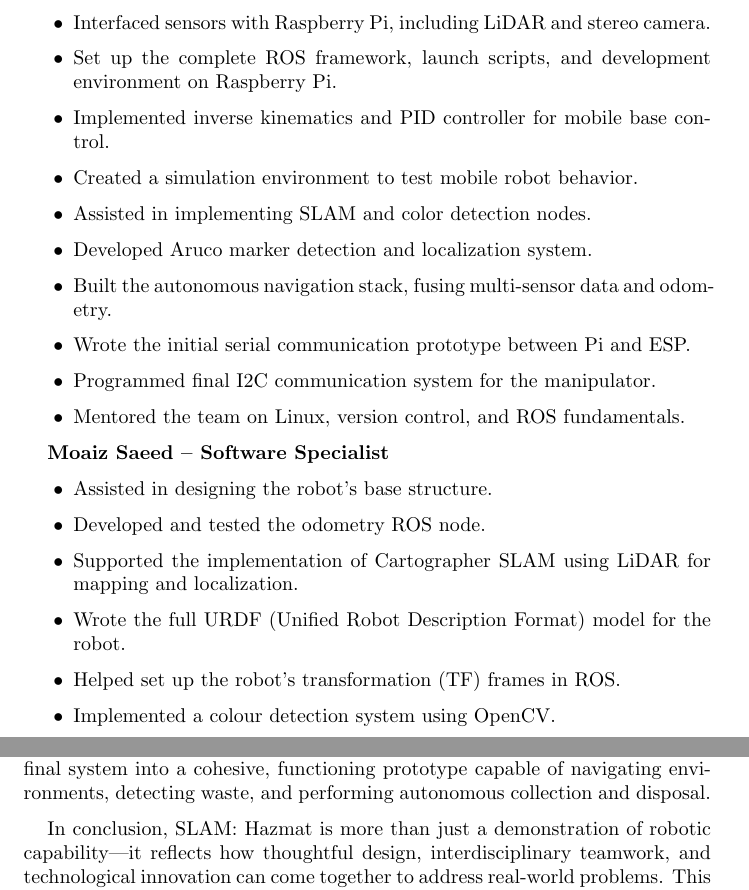
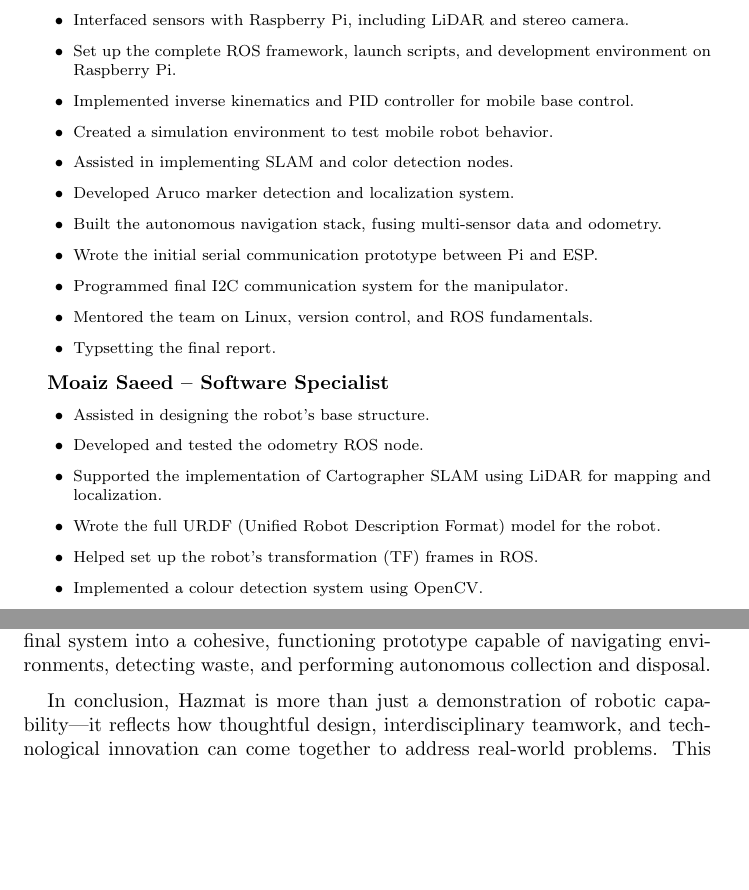
Before and after one commit to abdulmaajidaga/B39VS-Systems-Project, a LaTeX paper (report/b39vs.tex): two parts of pages 7 and 49 of 51, joined at a grey line, cut so that both start at the same text, the shorter picture padded with empty space. Compiled offline with pdfLaTeX.

Commit message:
changed font sizes and fixed types

```diff
--- a/report/b39vs.tex
+++ b/report/b39vs.tex
@@ -218,7 +231,10 @@ SLAM Industries is a team of six passionate individuals committed to redefining
 
 \textbf{Abban Fahim – Senior Software Developer}
 
-\begin{itemize}\item Interfaced sensors with Raspberry Pi, including LiDAR and stereo camera.
+\begin{itemize}
+\footnotesize
+
+\item Interfaced sensors with Raspberry Pi, including LiDAR and stereo camera.
 
 \item Set up the complete ROS framework, launch scripts, and development environment on Raspberry Pi.
 
@@ -237,11 +253,16 @@ SLAM Industries is a team of six passionate individuals committed to redefining
 \item Programmed final I2C communication system for the manipulator.
 
 \item Mentored the team on Linux, version control, and ROS fundamentals.
+
+\item Typsetting the final report.
 \end{itemize}
 
 \textbf{Moaiz Saeed – Software Specialist}
 
-\begin{itemize}\item Assisted in designing the robot's base structure.
+\begin{itemize}
+\footnotesize
+
+\item Assisted in designing the robot's base structure.
 
 \item Developed and tested the odometry ROS node.
 
@@ -1000,7 +1023,7 @@ Beyond engineering, the project tested our capabilities in project management, m
 
 Despite encountering challenges such as power management issues, hardware failure, and mapping drift, we maintained a solution-oriented approach. Each setback contributed to a cycle of learning and improvement that shaped the final system into a cohesive, functioning prototype capable of navigating environments, detecting waste, and performing autonomous collection and disposal.
 
-In conclusion, SLAM: Hazmat is more than just a demonstration of robotic capability—it reflects how thoughtful design, interdisciplinary teamwork, and technological innovation can come together to address real-world problems. This project lays a strong foundation for future advancements in autonomous hazardous waste management and presents numerous avenues for future work, including the integration of autonomous charging capabilities, enhancement of visual recognition with machine learning, and expansion into outdoor or GPS-based navigation. Further research and refinement will bring this concept closer to industrial deployment and contribute to a safer, more sustainable future.
+In conclusion, Hazmat is more than just a demonstration of robotic capability—it reflects how thoughtful design, interdisciplinary teamwork, and technological innovation can come together to address real-world problems. This project lays a strong foundation for future advancements in autonomous hazardous waste management and presents numerous avenues for future work, including the integration of autonomous charging capabilities, enhancement of visual recognition with machine learning, and expansion into outdoor or GPS-based navigation. Further research and refinement will bring this concept closer to industrial deployment and contribute to a safer, more sustainable future.
 
 \printbibliography[heading=bibintoc]
 
```
Also changed, not shown: report/b39vs.tex (25 more changed lines), 1 other file.
